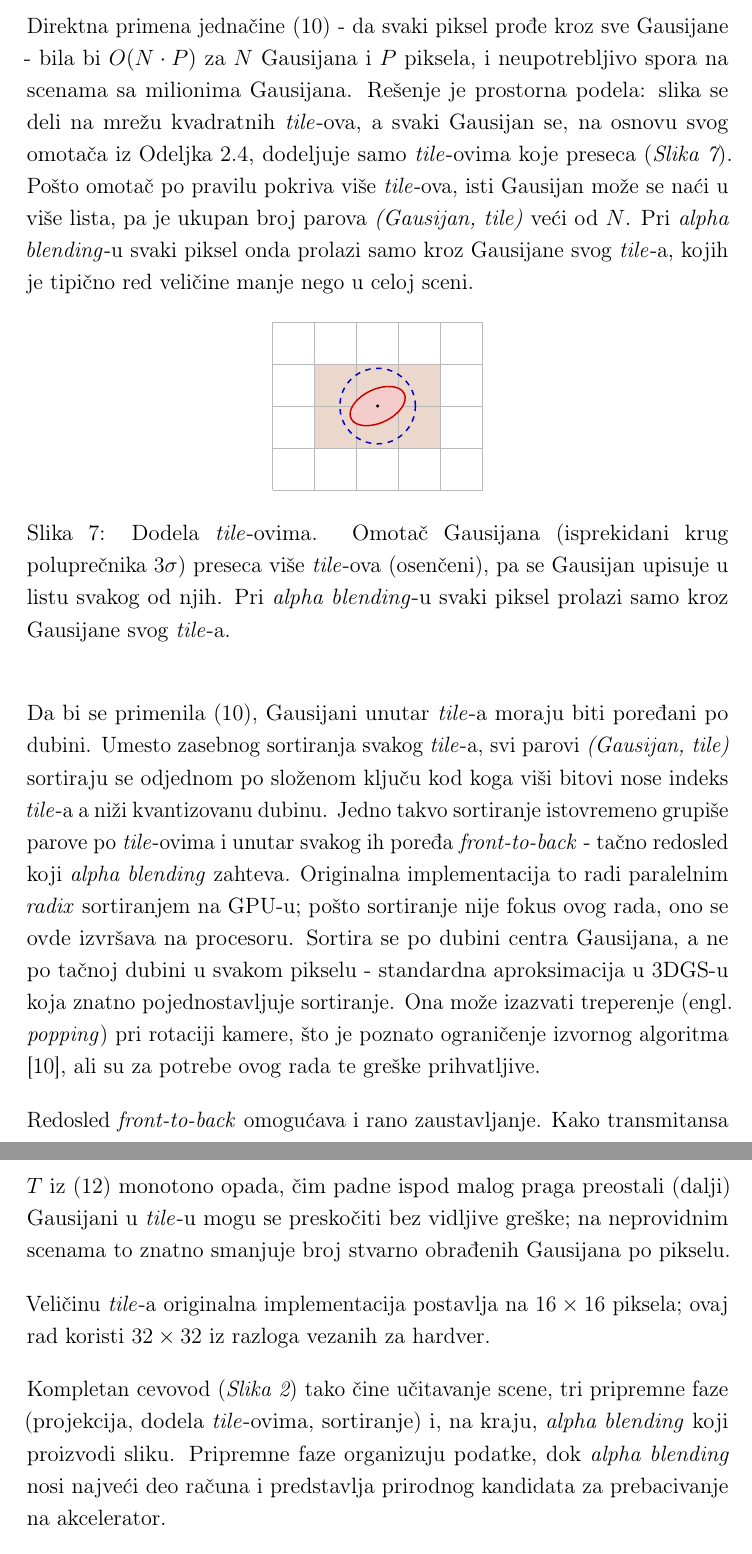
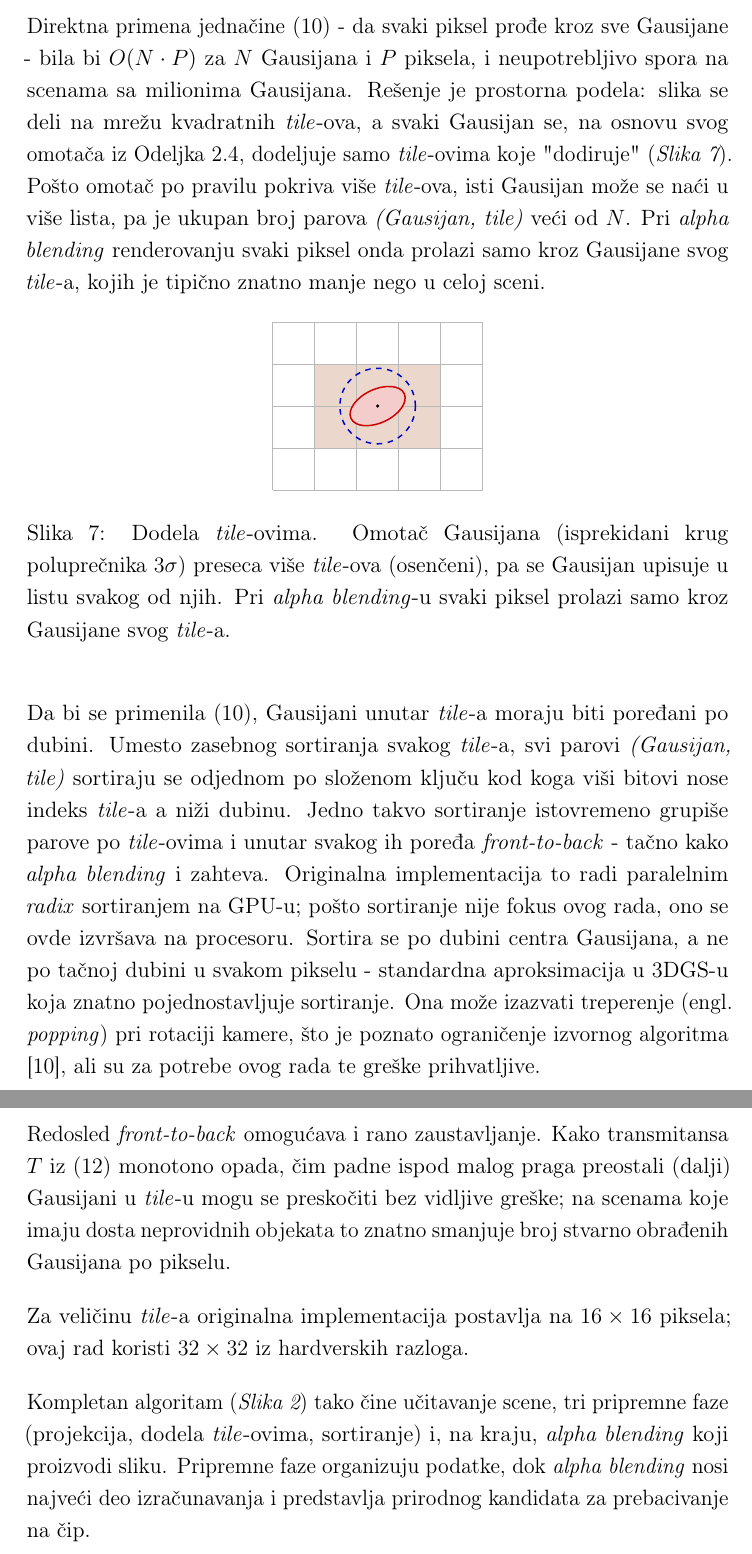
Before and after one commit to Kovelja009/msc_thesis, a LaTeX thesis (thesis.tex): two parts of pages 14 and 15 of 16, joined at a grey line, cut so that both start at the same text. Compiled offline with pdfLaTeX.

Commit message:
section 2.6 complete

```diff
--- a/thesis.tex
+++ b/thesis.tex
@@ -563,11 +563,11 @@
    Gausijane - bila bi $O(N \cdot P)$ za $N$ Gausijana i $P$ piksela, i neupotrebljivo
    spora na scenama sa milionima Gausijana. Rešenje je prostorna podela: slika se
    deli na mrežu kvadratnih \textit{tile}-ova, a svaki Gausijan se, na osnovu svog
-   omotača iz Odeljka 2.4, dodeljuje samo \textit{tile}-ovima koje preseca
+   omotača iz Odeljka 2.4, dodeljuje samo \textit{tile}-ovima koje "dodiruje"
    (\textit{Slika~\ref{fig:tiling}}). Pošto omotač po pravilu pokriva više
    \textit{tile}-ova, isti Gausijan može se naći u više lista, pa je ukupan broj
-   parova \textit{(Gausijan, tile)} veći od $N$. Pri \textit{alpha blending}-u svaki
-   piksel onda prolazi samo kroz Gausijane svog \textit{tile}-a, kojih je tipično red veličine
+   parova \textit{(Gausijan, tile)} veći od $N$. Pri \textit{alpha blending} renderovanju svaki
+   piksel onda prolazi samo kroz Gausijane svog \textit{tile}-a, kojih je tipično znatno
    manje nego u celoj sceni.
 
    \begin{figure}[H]
@@ -589,9 +589,9 @@
    Da bi se primenila \eqref{eq:discrete}, Gausijani unutar \textit{tile}-a moraju
    biti poređani po dubini. Umesto zasebnog sortiranja svakog \textit{tile}-a, svi
    parovi \textit{(Gausijan, tile)} sortiraju se odjednom po složenom ključu kod koga
-   viši bitovi nose indeks \textit{tile}-a a niži kvantizovanu dubinu. Jedno takvo
+   viši bitovi nose indeks \textit{tile}-a a niži dubinu. Jedno takvo
    sortiranje istovremeno grupiše parove po \textit{tile}-ovima i unutar svakog ih
-   poređa \textit{front-to-back} - tačno redosled koji \textit{alpha blending} zahteva. Originalna
+   poređa \textit{front-to-back} - tačno kako \textit{alpha blending} i zahteva. Originalna
    implementacija to radi paralelnim \textit{radix} sortiranjem na GPU-u; pošto
    sortiranje nije fokus ovog rada, ono se ovde izvršava na procesoru.
    Sortira se po dubini centra Gausijana, a ne po tačnoj dubini u svakom pikselu -
@@ -603,16 +605,16 @@
    Redosled \textit{front-to-back} omogućava i rano zaustavljanje. Kako transmitansa
    $T$ iz \eqref{eq:update} monotono opada, čim padne ispod malog praga preostali
    (dalji) Gausijani u \textit{tile}-u mogu se preskočiti bez vidljive greške; na
-   neprovidnim scenama to znatno smanjuje broj stvarno obrađenih Gausijana po pikselu.
+   scenama koje imaju dosta neprovidnih objekata to znatno smanjuje broj stvarno obrađenih Gausijana po pikselu.
 
-   Veličinu \textit{tile}-a originalna implementacija postavlja na $16 \times 16$
-   piksela; ovaj rad koristi $32 \times 32$ iz razloga vezanih za hardver.
+   Za veličinu \textit{tile}-a originalna implementacija postavlja na $16 \times 16$
+   piksela; ovaj rad koristi $32 \times 32$ iz hardverskih razloga.
 
-   Kompletan cevovod (\textit{Slika~\ref{fig:pipeline}}) tako čine učitavanje scene,
+   Kompletan algoritam (\textit{Slika~\ref{fig:pipeline}}) tako čine učitavanje scene,
    tri pripremne faze (projekcija, dodela \textit{tile}-ovima, sortiranje) i, na kraju,
    \textit{alpha blending} koji proizvodi sliku. Pripremne faze organizuju podatke, dok
-   \textit{alpha blending} nosi najveći deo računa i predstavlja prirodnog kandidata za prebacivanje
-   na akcelerator.
+   \textit{alpha blending} nosi najveći deo izračunavanja i predstavlja prirodnog kandidata za prebacivanje
+   na čip.
 
    %====================================================================
    \newpage
```
Also changed, not shown: thesis.pdf, thesis.tex (4 more changed lines).
